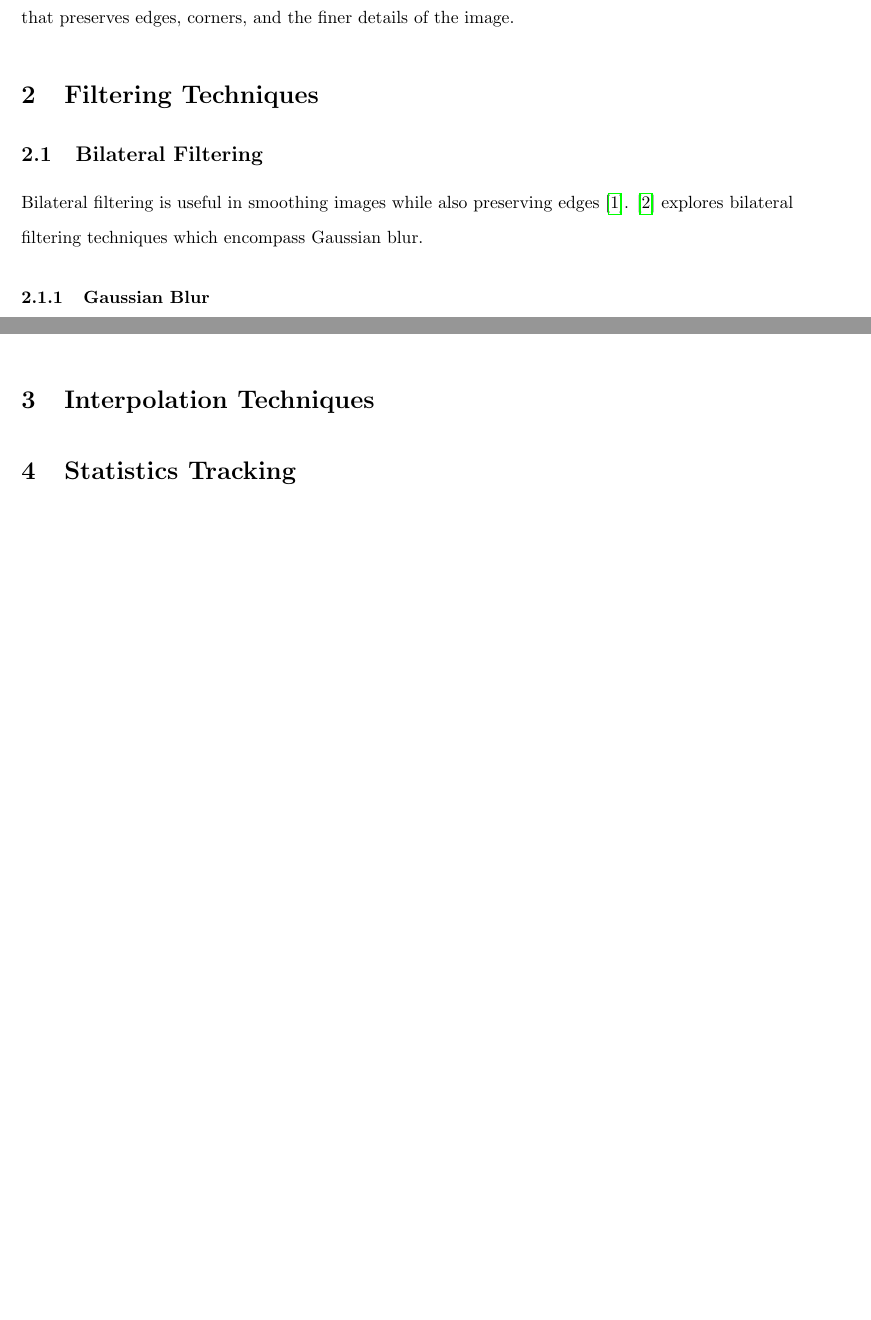
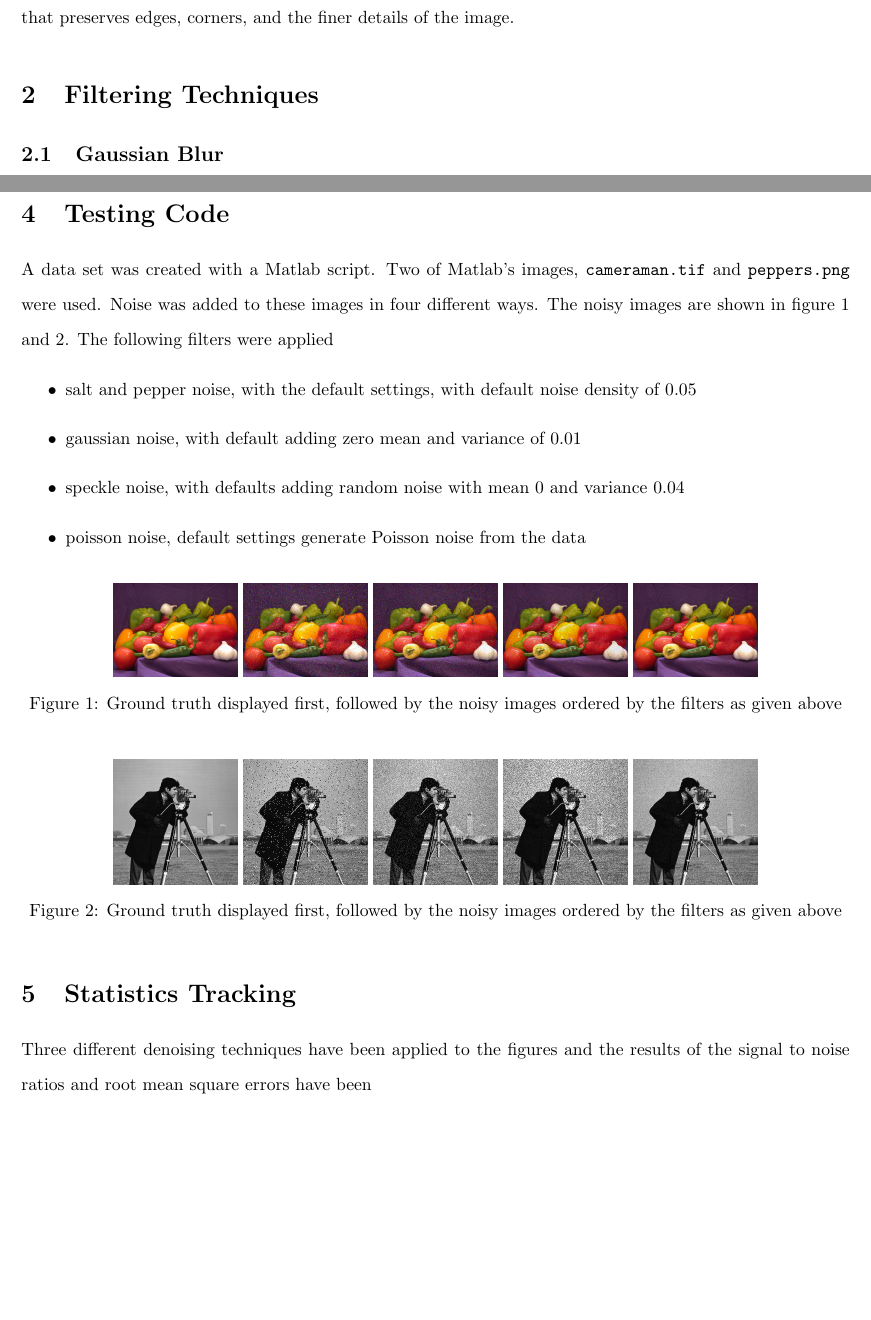
Before and after one commit to MichaelStergianis/MATH4042-project, a LaTeX document (project-report/project-report.tex): two parts of pages 1 and 3 of 4, joined at a grey line, cut so that both start at the same text, the shorter picture padded with empty space. Compiled offline with pdfLaTeX.

Commit message:
Test images added

```diff
--- a/project-report/project-report.tex
+++ b/project-report/project-report.tex
@@ -35,13 +35,11 @@
 \end{flushleft}
 %
 \section{Filtering Techniques}
-\subsection{Bilateral Filtering}
-\begin{flushleft}
-Bilateral filtering is useful in smoothing images while also
-preserving edges \cite{bilateral}. \cite{Faisal-bilateral} explores
-bilateral filtering techniques which encompass Gaussian blur.
 
-\subsubsection{Gaussian Blur}
+%\begin{flushleft}
+
+
+\subsection{Gaussian Blur}
 As described in \cite{bilateral}, Gaussian blur is a linear filtering
 technique which takes local averages of pixel intensities. The
 Gaussian blurred image is defined as follows
@@ -110,10 +108,53 @@ image's discontinuities.
 
   \end{flushleft}
 %
-\section{Interpolation Techniques}
-%
-\section{Statistics Tracking}
-%
+  \section{Interpolation Techniques}
+
+  %
+  \section{Testing Code}
+  A data set was created with a Matlab script. Two of Matlab's images,
+  \texttt{cameraman.tif} and \texttt{peppers.png} were used. Noise was
+  added to these images in four different ways. The noisy images are
+  shown in figure 1 and 2. The following filters
+  were applied
+  \begin{itemize}
+    \item salt and pepper noise, with the default settings, with
+      default noise density of 0.05
+    \item gaussian noise, with default adding zero mean and variance
+      of 0.01
+    \item speckle noise, with defaults adding random noise with mean 0
+      and variance 0.04
+    \item poisson noise, default settings generate Poisson noise from
+      the data
+    \end{itemize}
+
+    \begin{figure}[H]
+      \centering
+      \includegraphics[width =0.15\textwidth]{../images/peps_truth}
+      \includegraphics[width =0.15\textwidth]{../images/peps_noisy1}
+      \includegraphics[width =0.15\textwidth]{../images/peps_noisy2}
+      \includegraphics[width =0.15\textwidth]{../images/peps_noisy3}
+      \includegraphics[width =0.15\textwidth]{../images/peps_noisy4}
+      \caption{Ground truth displayed first, followed by the noisy
+        images ordered by the filters as given above}
+    \end{figure}
+
+ \begin{figure}[H]
+      \centering
+      \includegraphics[width =0.15\textwidth]{../images/camera_truth}
+      \includegraphics[width =0.15\textwidth]{../images/camera_noisy1}
+      \includegraphics[width =0.15\textwidth]{../images/camera_noisy2}
+      \includegraphics[width =0.15\textwidth]{../images/camera_noisy3}
+      \includegraphics[width =0.15\textwidth]{../images/camera_noisy4}
+      \caption{Ground truth displayed first, followed by the noisy
+        images ordered by the filters as given above}
+    \end{figure}
+
+  \section{Statistics Tracking}
+  %
+  Three different denoising techniques have been applied to the
+  figures and the results of the signal to noise ratios and root mean
+  square errors have been
 % Bibliography
 \newpage
 \printbibliography
```
Also changed, not shown: project-report/project-report.tex (14 more changed lines).
